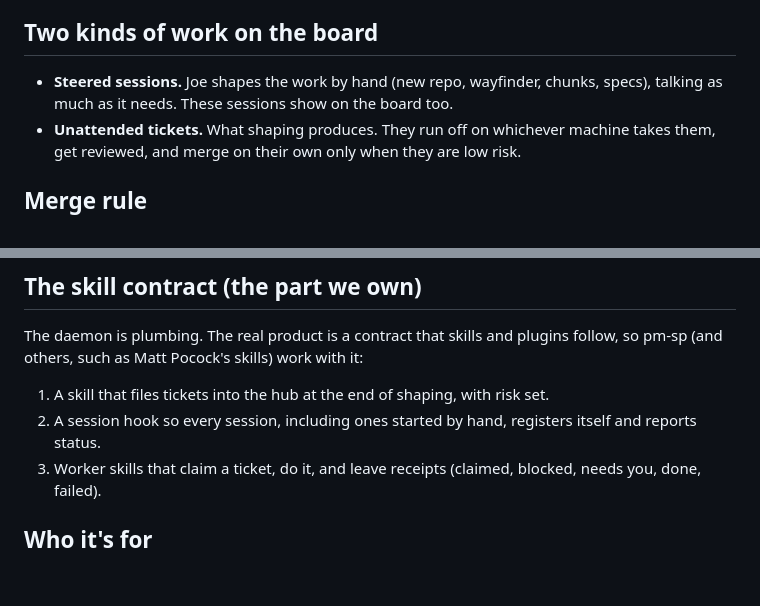
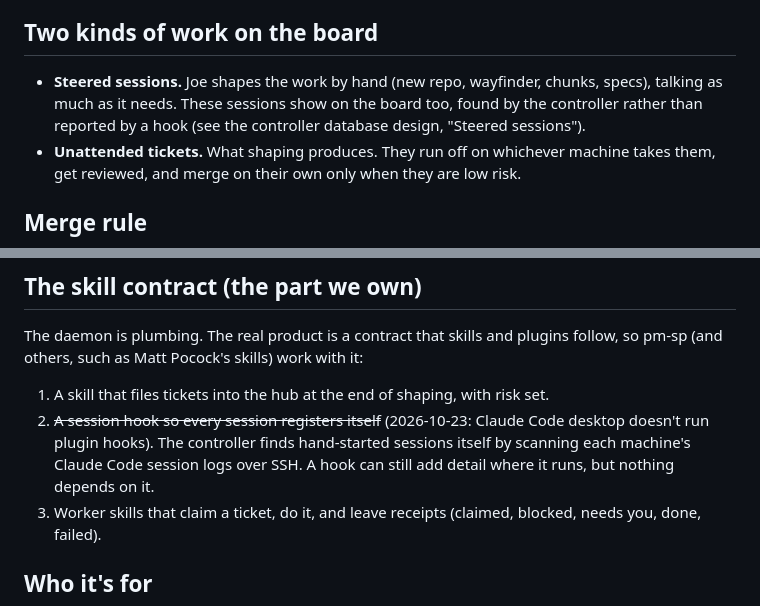
Before and after one commit to datacraftdevelopment/agent-runway, a Markdown page: docs/concept.md, 2 parts joined by grey strips. Rendered like a GitHub page; blank space fills up the shorter version.

```diff
--- a/docs/concept.md
+++ b/docs/concept.md
@@ -26,7 +26,7 @@ Risks to test first:
 
 ## Two kinds of work on the board
 
-- **Steered sessions.** Joe shapes the work by hand (new repo, wayfinder, chunks, specs), talking as much as it needs. These sessions show on the board too.
+- **Steered sessions.** Joe shapes the work by hand (new repo, wayfinder, chunks, specs), talking as much as it needs. These sessions show on the board too, found by the controller rather than reported by a hook (see the controller database design, "Steered sessions").
 - **Unattended tickets.** What shaping produces. They run off on whichever machine takes them, get reviewed, and merge on their own only when they are low risk.
 
 ## Merge rule
@@ -47,7 +47,7 @@ Risks to test first:
 The daemon is plumbing. The real product is a contract that skills and plugins follow, so pm-sp (and others, such as Matt Pocock's skills) work with it:
 
 1. A skill that files tickets into the hub at the end of shaping, with risk set.
-2. A session hook so every session, including ones started by hand, registers itself and reports status.
+2. ~~A session hook so every session registers itself~~ (2026-10-23: Claude Code desktop doesn't run plugin hooks). The controller finds hand-started sessions itself by scanning each machine's Claude Code session logs over SSH. A hook can still add detail where it runs, but nothing depends on it.
 3. Worker skills that claim a ticket, do it, and leave receipts (claimed, blocked, needs you, done, failed).
 
 ## Who it's for
```
Also changed, not shown: docs/specs/2026-10-23-controller-database-design.md (+12 -0 lines).
